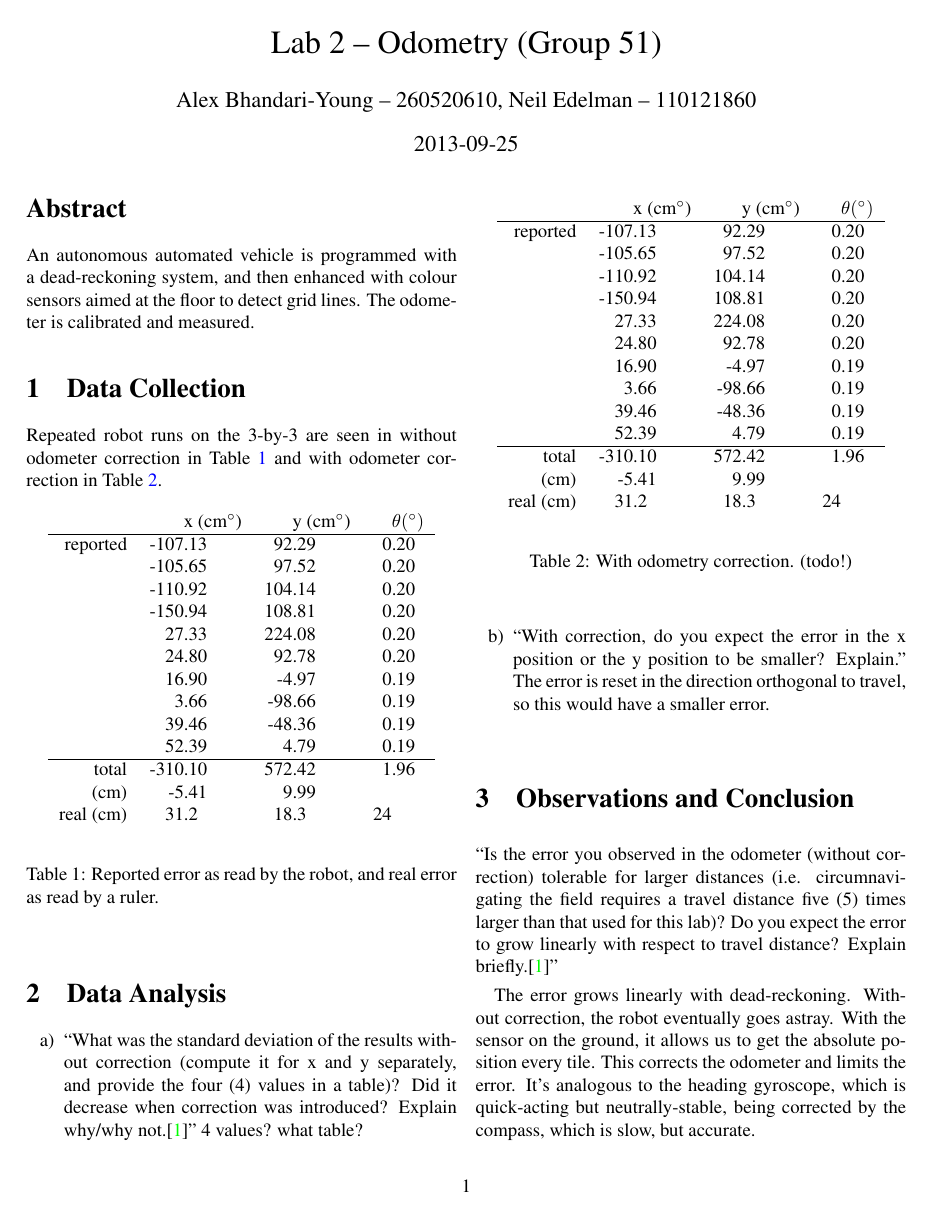
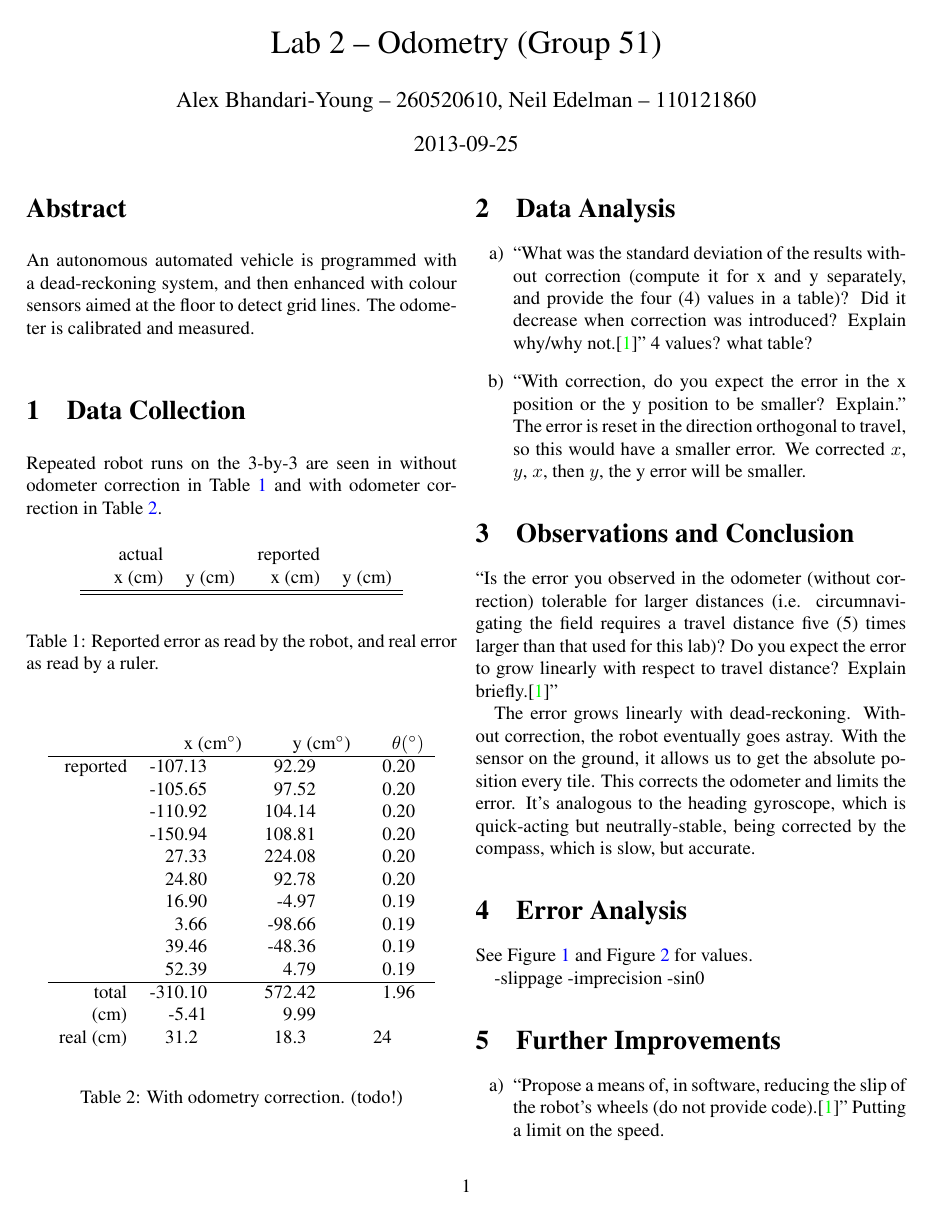
Before and after one commit to YounesB-McGill/McGill-DPM, a LaTeX document (Odometry/doc/Lab2.tex): page 1 of 2. Compiled offline with pdfLaTeX.

Commit message:
working on lab

```diff
--- a/Odometry/doc/Lab2.tex
+++ b/Odometry/doc/Lab2.tex
@@ -78,23 +78,11 @@
 Repeated robot runs on the 3-by-3 are seen in without odometer correction in Table~\ref{a} and with odometer correction in Table~\ref{b}.
 
 \begin{table}[htb]
-\begin{center}\begin{tabular}{r r@{}l r@{}l r@{}l}
-& &x (cm\degree)& &y (cm\degree)& &$\theta (\degree)$ \\
+\begin{center}\begin{tabular}{r r@{}l r@{}l r@{}l r@{}l}
+&actual&&& &reported&&& \\
+&x (cm)& &y (cm)& &x (cm)& &y (cm)& \\
 \hline
-reported&-107&.13&	92&.29&	0&.20 \\
-&-105&.65&	97&.52&	0&.20 \\
-&-110&.92&	104&.14&	0&.20 \\
-&-150&.94&	108&.81&	0&.20 \\
-&27&.33&	224&.08&	0&.20 \\
-&24&.80&	92&.78&	0&.20 \\
-&16&.90&	-4&.97&	0&.19 \\
-&3&.66&	-98&.66&	0&.19 \\
-&39&.46&	-48&.36&	0&.19 \\
-&52&.39&	4&.79&	0&.19 \\
 \hline
-total&	-310&.10&	572&.42&	1&.96 \\
-(cm)&	-5&.41& 9&.99\\
-real (cm)&	31&.2&	18&.3&	24
 \end{tabular}\end{center}
 \caption{Reported error as read by the robot, and real error as read by a ruler.}
 \label{a}
@@ -127,7 +115,7 @@ real (cm)&	31&.2&	18&.3&	24
 
 \begin{enumerate}
 \item ``What was the standard deviation of the results without correction (compute it for x and y separately, and provide the four (4) values in a table)? Did it decrease when correction was introduced? Explain why/why not.\cite{lab2}'' 4 values? what table?
-\item ``With correction, do you expect the error in the x position or the y position to be smaller? Explain.'' The error is reset in the direction orthogonal to travel, so this would have a smaller error.
+\item ``With correction, do you expect the error in the x position or the y position to be smaller? Explain.'' The error is reset in the direction orthogonal to travel, so this would have a smaller error. We corrected $x$, $y$, $x$, then $y$, the y error will be smaller.
 \end{enumerate}
 
 \section{Observations and Conclusion}
@@ -139,6 +127,10 @@ The error grows linearly with dead-reckoning. Without correction, the robot even
 \section{Error Analysis}
 
 See Figure~\ref{a} and Figure~\ref{b} for values.
+
+-slippage
+-imprecision
+-sin0
 
 \section{Further Improvements}
 
```
Also changed, not shown: 1 other file.
